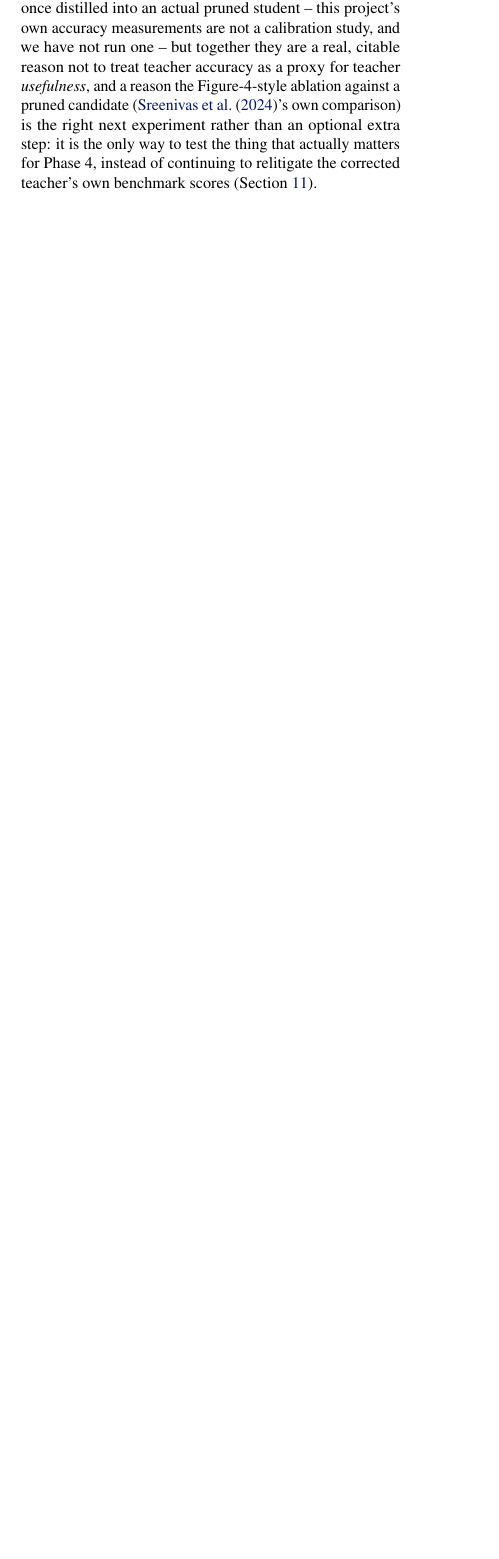
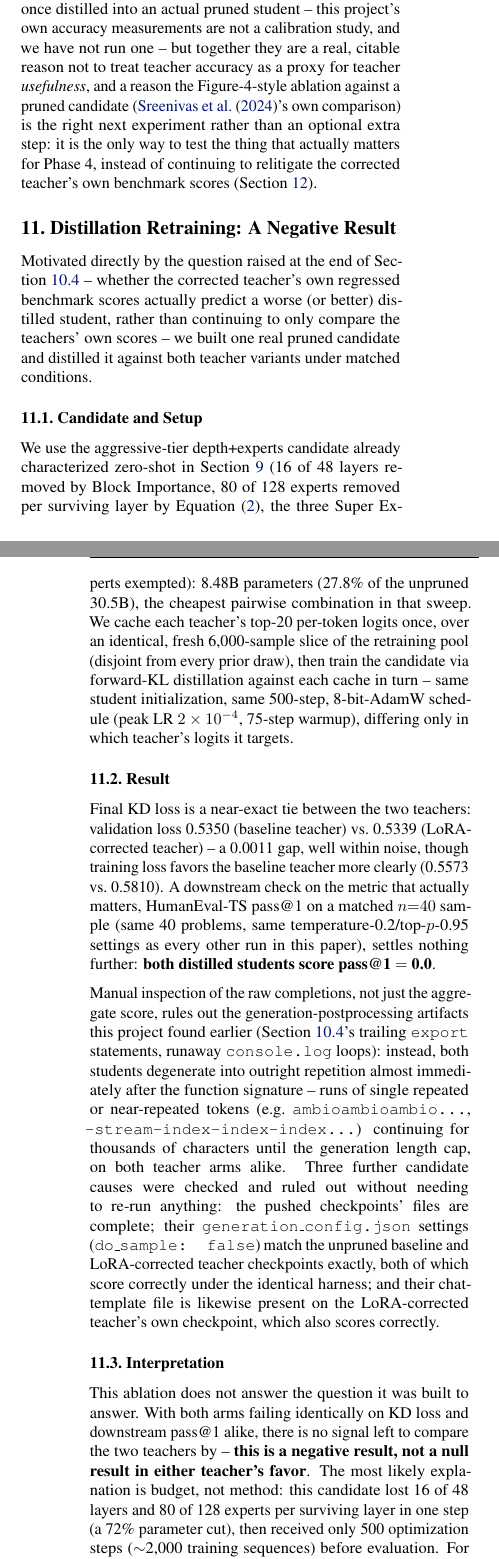
Before and after one commit to SartajBhuvaji/bonsai, a LaTeX paper (docs/latex/main.tex): part of one column of page 11 of 13 before the commit and two parts of the columns of pages 11 and 12 of 14 after it, the two joined at a grey line, cut so that both start at the same text, the shorter picture padded with empty space. Compiled offline with pdfLaTeX.

Commit message:
Report the Phase 4 teacher-correction ablation as a negative result (#58)
Adds a new section documenting the real pruned candidate (aggressive
depth+experts, 8.48B params) distilled against both the baseline and
LoRA-corrected teachers: KD loss ties within noise, and both distilled
students score pass@1=0.0 on a matched HumanEval-TS n=40 sample.

Manual inspection of the raw completions rules out the postprocessing
artifacts found earlier (trailing exports, console.log loops) --
both arms instead degenerate into outright token repetition, ruled
out against checkpoint corruption, generation config, and chat
template by comparison with checkpoints that scored correctly under
the same harness. The likely cause is budget, not method: a 72%
parameter cut given only 500 retraining steps. The ablation therefore
leaves the corrected-vs-uncorrected teacher question open, but gives
a real lower bound for the separate open question of how much
retraining budget aggressive combined pruning needs.

Cross-referenced from the Discussion section's token-budget bullet
and the Introduction's running summary. Recompiled main.pdf clean,
no overfull boxes or undefined references.

```diff
--- a/docs/latex/main.tex
+++ b/docs/latex/main.tex
@@ -1155,3 +1160,65 @@ step: it is the only way to test the thing that actually matters for
 Phase 4, instead of continuing to relitigate the corrected teacher's own
 benchmark scores (\cref{sec:discussion}).
 
+\section{Distillation Retraining: A Negative Result}
+\label{sec:phase4-negative}
+
+Motivated directly by the question raised at the end of
+\cref{sec:teacher-correction-lora} -- whether the corrected teacher's own
+regressed benchmark scores actually predict a worse (or better) distilled
+student, rather than continuing to only compare the teachers' own scores
+-- we built one real pruned candidate and distilled it against both
+teacher variants under matched conditions.
+
+\subsection{Candidate and Setup}
+
+We use the aggressive-tier depth+experts candidate already characterized
+zero-shot in \cref{sec:combined-pruning-sweep} (16 of 48 layers removed by
+Block Importance, 80 of 128 experts removed per surviving layer by
+\cref{eq:expert}, the three Super Experts exempted): 8.48B parameters
+(27.8\% of the unpruned 30.5B), the cheapest pairwise combination in that
+sweep. We cache each teacher's top-20 per-token logits once, over an
+identical, fresh 6,000-sample slice of the retraining pool (disjoint from
+every prior draw), then train the candidate via forward-KL distillation
+against each cache in turn -- same student initialization, same 500-step,
+8-bit-AdamW schedule (peak LR $2\times10^{-4}$, 75-step warmup), differing
+only in which teacher's logits it targets.
+
+\subsection{Result}
+
+Final KD loss is a near-exact tie between the two teachers: validation
+loss 0.5350 (baseline teacher) vs.\ 0.5339 (LoRA-corrected teacher) -- a
+0.0011 gap, well within noise, though training loss favors the baseline
+teacher more clearly (0.5573 vs.\ 0.5810). A downstream check on the
+metric that actually matters, HumanEval-TS pass@1 on a matched $n{=}40$
+sample (same 40 problems, same temperature-0.2/top-$p$-0.95 settings as
+every other run in this paper), settles nothing further: \textbf{both
+distilled students score pass@1 $=$ 0.0}.
+
+Manual inspection of the raw completions, not just the aggregate score,
+rules out the generation-postprocessing artifacts this project found
+earlier (\cref{sec:teacher-correction-lora}'s trailing \texttt{export}
+statements, runaway \texttt{console.log} loops): instead, both students
+degenerate into outright repetition almost immediately after the function
+signature -- runs of single repeated or near-repeated tokens (e.g.\
+\texttt{ambioambioambio...}, \texttt{-stream-index-index-index...})
+continuing for thousands of characters until the generation length cap,
+on both teacher arms alike. Three further candidate causes were checked
+and ruled out without needing to re-run anything: the pushed checkpoints'
+files are complete; their \texttt{generation\_config.json} settings
+(\texttt{do\_sample: false}) match the unpruned baseline and
+LoRA-corrected teacher checkpoints exactly, both of which score correctly
+under the identical harness; and their chat-template file is likewise
+present on the LoRA-corrected teacher's own checkpoint, which also scores
+correctly.
+
+\subsection{Interpretation}
+
+This ablation does not answer the question it was built to answer. With
+both arms failing identically on KD loss and downstream pass@1 alike,
+there is no signal left to compare the two teachers by --
+\textbf{this is a negative result, not a null result in either teacher's
+favor}. The most likely explanation is budget, not method: this candidate
+lost 16 of 48 layers and 80 of 128 experts per surviving layer in one
+step (a 72\% parameter cut), then received only 500 optimization steps
+($\sim$2,000 training sequences) before evaluation. For comparison,
@@ -1157,0 +1233 @@ benchmark scores (\cref{sec:discussion}).
+The corrected-vs-uncorrected teacher question from
```
Also changed, not shown: docs/latex/main.pdf, docs/latex/main.tex (30 more changed lines).
